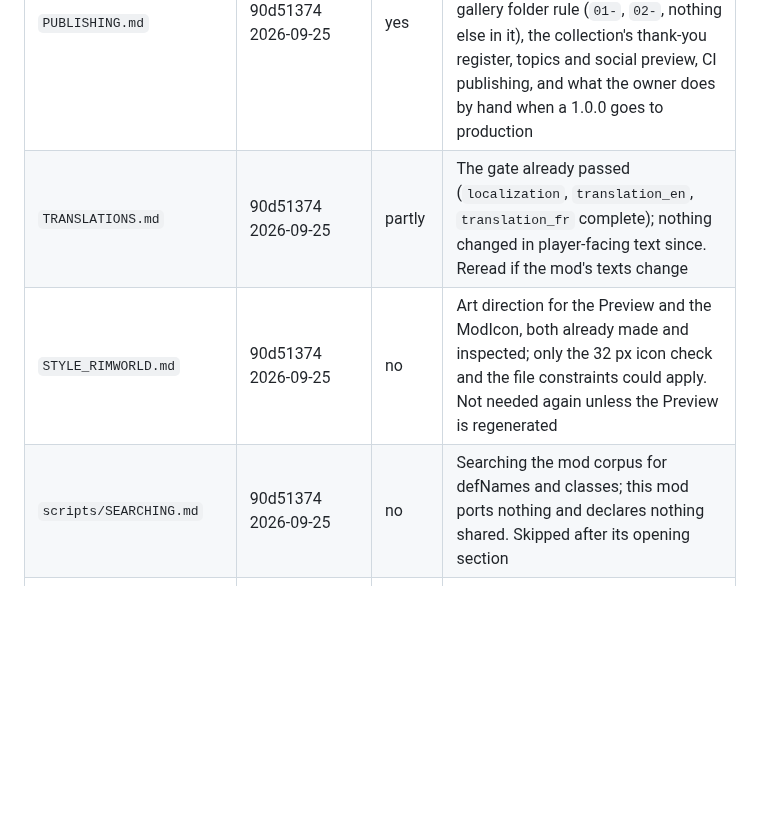
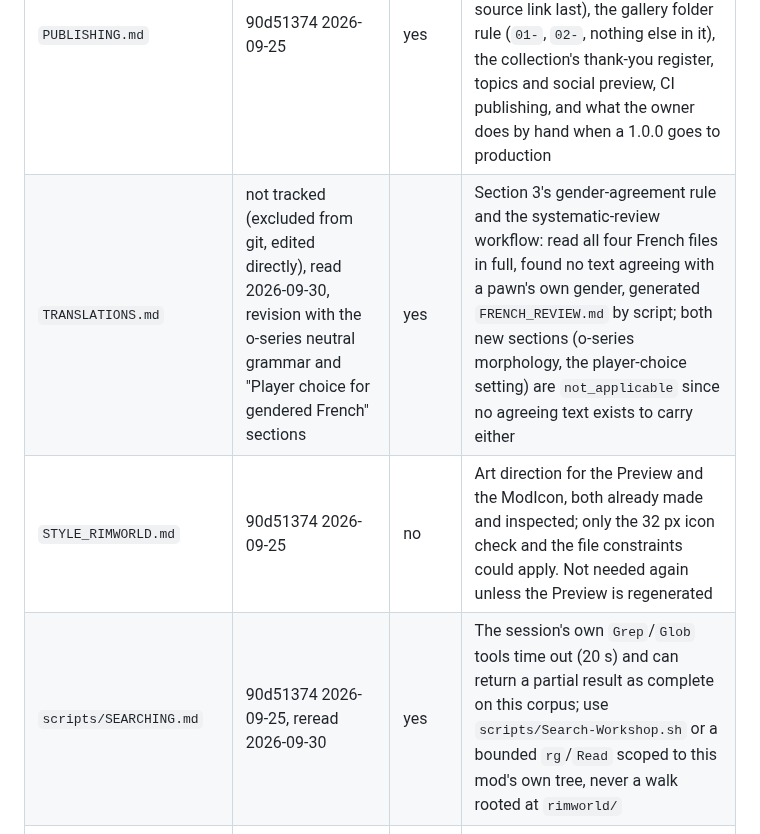
Before and after one commit to vbardales/Rimworld-Many-Happy-Returns, a Markdown page: docs/PROTOCOLS-READ.md, the part around the change. Rendered like a GitHub page; blank space fills up the shorter version.

```diff
--- a/docs/PROTOCOLS-READ.md
+++ b/docs/PROTOCOLS-READ.md
@@ -13,9 +13,9 @@ repositories of their own, cloned beside it.
 | `AGENTS.md` | 90d51374 2026-09-25 | yes | Evidence rules (latest report per revision, one text line per run in `docs/runs/`, delete with a list first); publication by CI: dry-run of the exact commit, full SHA, only Virginie approves `steam-production`, no session touches credentials |
 | `AUDIT.md` | 90d51374 2026-09-25 | yes | Every gate; the Pickle rules (a request carries no SHA, the tree must stay on the revision under test, no watcher of any kind, one request per pass, small tickets); `done -> tested` criteria; the fail fast conditions before a `publish` (no red without a green replay, gallery, the owner's manual validations, rollback target) |
 | `PUBLISHING.md` | 90d51374 2026-09-25 | yes | Description rules (Workshop link on every named mod, THANKS for every exercised tool and integration, adoption clause, source link last), the gallery folder rule (`01-`, `02-`, nothing else in it), the collection's thank-you register, topics and social preview, CI publishing, and what the owner does by hand when a 1.0.0 goes to production |
-| `TRANSLATIONS.md` | 90d51374 2026-09-25 | partly | The gate already passed (`localization`, `translation_en`, `translation_fr` complete); nothing changed in player-facing text since. Reread if the mod's texts change |
+| `TRANSLATIONS.md` | not tracked (excluded from git, edited directly), read 2026-09-30, revision with the o-series neutral grammar and "Player choice for gendered French" sections | yes | Section 3's gender-agreement rule and the systematic-review workflow: read all four French files in full, found no text agreeing with a pawn's own gender, generated `FRENCH_REVIEW.md` by script; both new sections (o-series morphology, the player-choice setting) are `not_applicable` since no agreeing text exists to carry either |
 | `STYLE_RIMWORLD.md` | 90d51374 2026-09-25 | no | Art direction for the Preview and the ModIcon, both already made and inspected; only the 32 px icon check and the file constraints could apply. Not needed again unless the Preview is regenerated |
-| `scripts/SEARCHING.md` | 90d51374 2026-09-25 | no | Searching the mod corpus for defNames and classes; this mod ports nothing and declares nothing shared. Skipped after its opening section |
+| `scripts/SEARCHING.md` | 90d51374 2026-09-25, reread 2026-09-30 | yes | The session's own `Grep`/`Glob` tools time out (20 s) and can return a partial result as complete on this corpus; use `scripts/Search-Workshop.sh` or a bounded `rg`/`Read` scoped to this mod's own tree, never a walk rooted at `rimworld/` |
 | `WORKSHOP_COMMENTS.md` (not on the list, named by `PUBLISHING.md`) | aba3082f 2026-09-25, **modified, not committed** (another session is editing it) | yes | The register decides whether a thank-you comment is still to be posted: Pickle and RIMMSQOL are already `posted`, the three integrations of this mod are not in it |
 | `MOD_SETTINGS.md` (named by the others, not on the list) | not reread | no | The settings gate is `complete` since 2026-09-23 |
 
```
Also changed, not shown: STATUS.md (+7 -0 lines).
